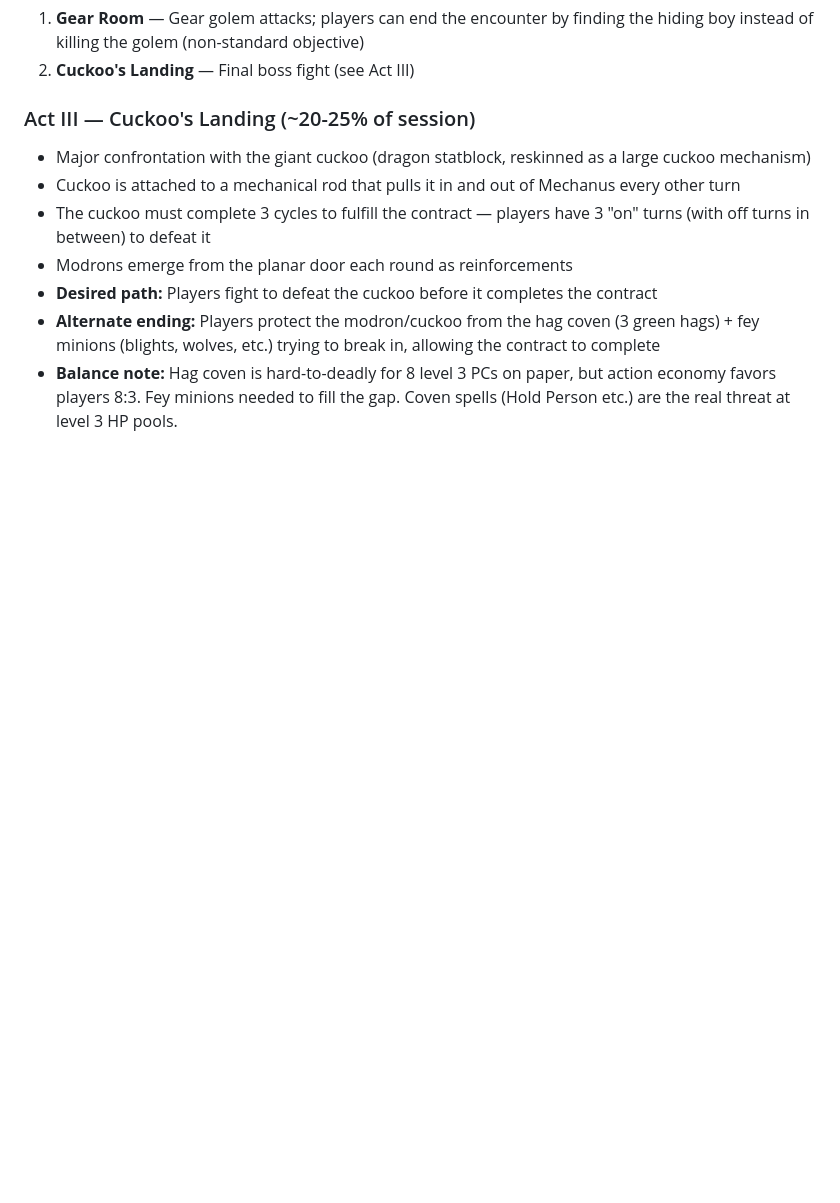
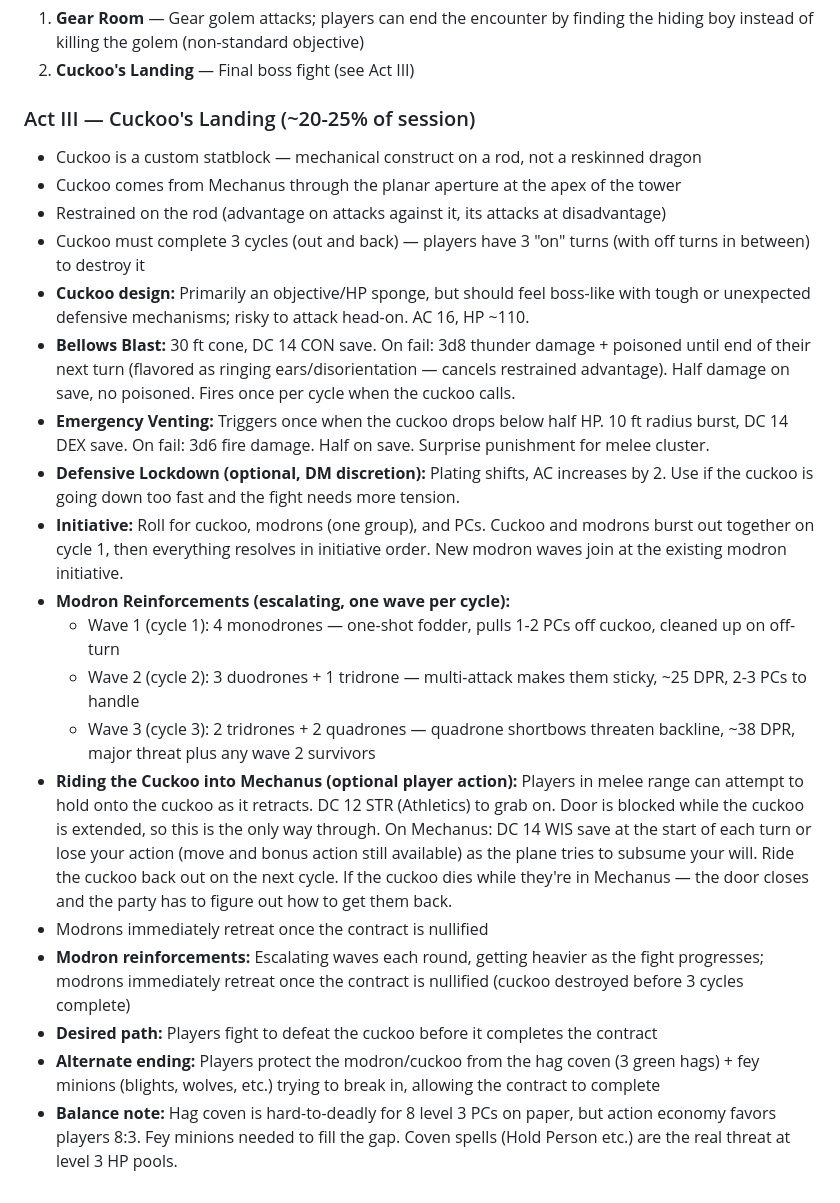
Before and after one commit to m4webb/uhrmacher, a Markdown page: adventure-summary.md, the part around the change. Drawn GitHub-style; blank space fills up the shorter version.

Commit message:
Design Act III final encounter — cuckoo statblock and modron waves
Custom cuckoo construct: AC 16, HP ~110, restrained on rod.
Bellows Blast (30ft cone, DC 14 CON, 3d8 thunder + poisoned),
Emergency Venting (10ft burst at half HP, DC 14 DEX, 3d6 fire),
optional Defensive Lockdown (+2 AC at DM discretion). Three
escalating modron waves per cycle. Optional mechanic for players
to ride the cuckoo into Mechanus with WIS save to act.

Co-Authored-By: Claude Opus 4.6 <noreply@anthropic.com>

```diff
--- a/adventure-summary.md
+++ b/adventure-summary.md
@@ -78,10 +78,22 @@
 2. **Cuckoo's Landing** — Final boss fight (see Act III)
 
 ### Act III — Cuckoo's Landing (~20-25% of session)
-- Major confrontation with the giant cuckoo (dragon statblock, reskinned as a large cuckoo mechanism)
-- Cuckoo is attached to a mechanical rod that pulls it in and out of Mechanus every other turn
-- The cuckoo must complete 3 cycles to fulfill the contract — players have 3 "on" turns (with off turns in between) to defeat it
-- Modrons emerge from the planar door each round as reinforcements
+- Cuckoo is a custom statblock — mechanical construct on a rod, not a reskinned dragon
+- Cuckoo comes from Mechanus through the planar aperture at the apex of the tower
+- Restrained on the rod (advantage on attacks against it, its attacks at disadvantage)
+- Cuckoo must complete 3 cycles (out and back) — players have 3 "on" turns (with off turns in between) to destroy it
+- **Cuckoo design:** Primarily an objective/HP sponge, but should feel boss-like with tough or unexpected defensive mechanisms; risky to attack head-on. AC 16, HP ~110.
+- **Bellows Blast:** 30 ft cone, DC 14 CON save. On fail: 3d8 thunder damage + poisoned until end of their next turn (flavored as ringing ears/disorientation — cancels restrained advantage). Half damage on save, no poisoned. Fires once per cycle when the cuckoo calls.
+- **Emergency Venting:** Triggers once when the cuckoo drops below half HP. 10 ft radius burst, DC 14 DEX save. On fail: 3d6 fire damage. Half on save. Surprise punishment for melee cluster.
+- **Defensive Lockdown (optional, DM discretion):** Plating shifts, AC increases by 2. Use if the cuckoo is going down too fast and the fight needs more tension.
+- **Initiative:** Roll for cuckoo, modrons (one group), and PCs. Cuckoo and modrons burst out together on cycle 1, then everything resolves in initiative order. New modron waves join at the existing modron initiative.
+- **Modron Reinforcements (escalating, one wave per cycle):**
+  - Wave 1 (cycle 1): 4 monodrones — one-shot fodder, pulls 1-2 PCs off cuckoo, cleaned up on off-turn
+  - Wave 2 (cycle 2): 3 duodrones + 1 tridrone — multi-attack makes them sticky, ~25 DPR, 2-3 PCs to handle
+  - Wave 3 (cycle 3): 2 tridrones + 2 quadrones — quadrone shortbows threaten backline, ~38 DPR, major threat plus any wave 2 survivors
+- **Riding the Cuckoo into Mechanus (optional player action):** Players in melee range can attempt to hold onto the cuckoo as it retracts. DC 12 STR (Athletics) to grab on. Door is blocked while the cuckoo is extended, so this is the only way through. On Mechanus: DC 14 WIS save at the start of each turn or lose your action (move and bonus action still available) as the plane tries to subsume your will. Ride the cuckoo back out on the next cycle. If the cuckoo dies while they're in Mechanus — the door closes and the party has to figure out how to get them back.
+- Modrons immediately retreat once the contract is nullified
+- **Modron reinforcements:** Escalating waves each round, getting heavier as the fight progresses; modrons immediately retreat once the contract is nullified (cuckoo destroyed before 3 cycles complete)
 - **Desired path:** Players fight to defeat the cuckoo before it completes the contract
 - **Alternate ending:** Players protect the modron/cuckoo from the hag coven (3 green hags) + fey minions (blights, wolves, etc.) trying to break in, allowing the contract to complete
 - **Balance note:** Hag coven is hard-to-deadly for 8 level 3 PCs on paper, but action economy favors players 8:3. Fey minions needed to fill the gap. Coven spells (Hold Person etc.) are the real threat at level 3 HP pools.
```
